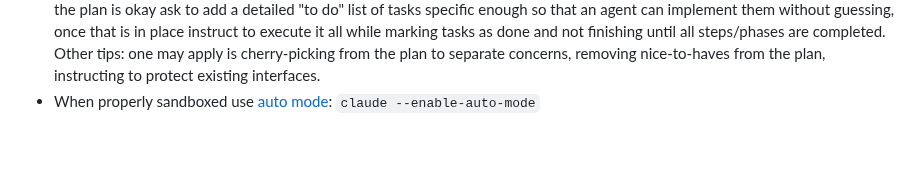
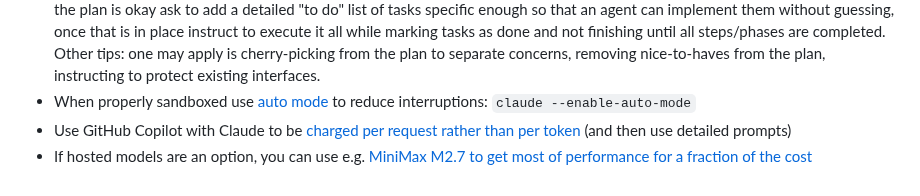
Before and after one commit to altermarkive/altermarkive, a Markdown page: ClaudeCodeNotes.md, the part around the change. Rendered like a GitHub page; blank space fills up the shorter version.

Commit message:
Claude Code notes

```diff
--- a/ClaudeCodeNotes.md
+++ b/ClaudeCodeNotes.md
@@ -24,4 +24,6 @@
 - RAG (Retrieval Augmented Generation) - technique for LLMs to retrieve and incorporate information from sources too large to be included in context (or supplemental to it); RAG is concerned with chunking strategies, mapping of chunks and query to embeddings, using distance measure for ranking, combining this with other ranking methods (e.g. BM25 lexical search) and combining rankings (e.g. RRF - Reciprocal Rank Fusion). Claude/LLMs can come in as an additional reranker at the end of the pipeline, or in the form of contextual retrieval concept where it is used to augment chunk with context situating the chunk in a larger document.
 - Skills: consult the [best practices](https://platform.claude.com/docs/en/agents-and-tools/agent-skills/best-practices) and [examples](https://github.com/anthropics/skills/tree/main/skills)
 - Planning: Instruct to read in depth (provide specific path if known), understand how it works in great detail, and write a plan for X, then iterate on the written plan (review/annotate it and send back to address notes without implementing the plan yet), once the plan is okay ask to add a detailed "to do" list of tasks specific enough so that an agent can implement them without guessing, once that is in place instruct to execute it all while marking tasks as done and not finishing until all steps/phases are completed. Other tips: one may apply is cherry-picking from the plan to separate concerns, removing nice-to-haves from the plan, instructing to protect existing interfaces.
-- When properly sandboxed use [auto mode](https://claude.com/blog/auto-mode): `claude --enable-auto-mode`
+- When properly sandboxed use [auto mode](https://claude.com/blog/auto-mode) to reduce interruptions: `claude --enable-auto-mode`
+- Use GitHub Copilot with Claude to be [charged per request rather than per token](https://stevehanov.ca/blog/how-i-run-multiple-10k-mrr-companies-on-a-20month-tech-stack) (and then use detailed prompts)
+- If hosted models are an option, you can use e.g. [MiniMax M2.7 to get most of performance for a fraction of the cost](https://blog.kilo.ai/p/we-tested-minimax-m27-against-claude)
```
